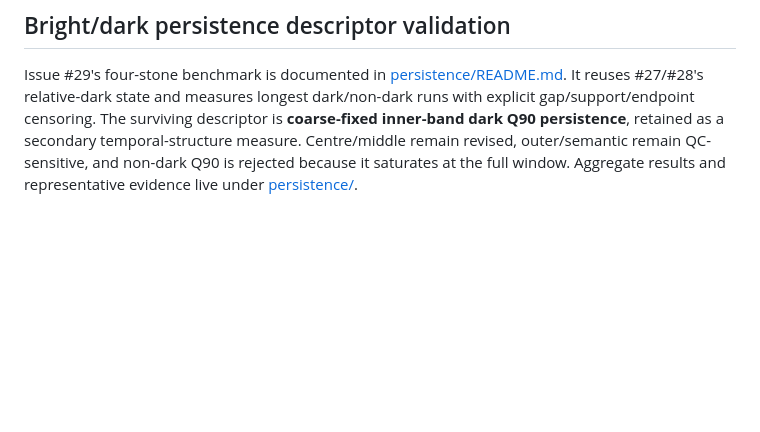
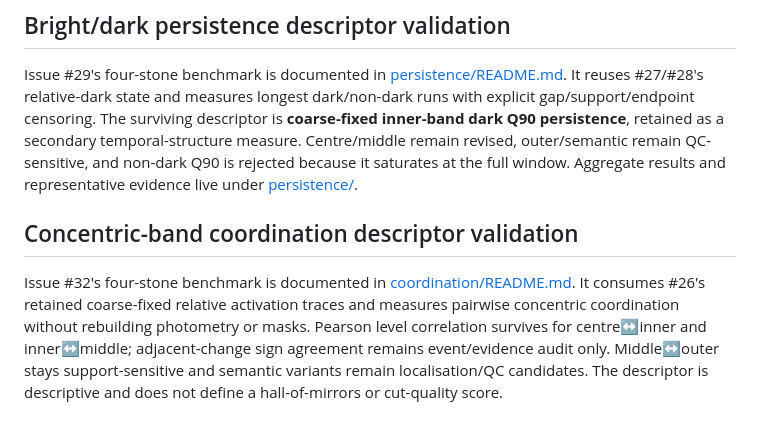
Before and after one commit to choonkiatlee/sparkles, a Markdown page: docs/360/README.md, the part around the change. Drawn GitHub-style; blank space fills up the shorter version.

Commit message:
docs: index coordination benchmark

```diff
--- a/docs/360/README.md
+++ b/docs/360/README.md
@@ -198,3 +198,14 @@ persistence**, retained as a secondary temporal-structure measure. Centre/middle
 remain revised, outer/semantic remain QC-sensitive, and non-dark Q90 is rejected
 because it saturates at the full window. Aggregate results and representative
 evidence live under [persistence/](persistence/).
+
+## Concentric-band coordination descriptor validation
+
+Issue #32's four-stone benchmark is documented in
+[coordination/README.md](coordination/README.md). It consumes #26's retained
+coarse-fixed relative activation traces and measures pairwise concentric
+coordination without rebuilding photometry or masks. Pearson level correlation
+survives for centre↔inner and inner↔middle; adjacent-change sign agreement remains
+event/evidence audit only. Middle↔outer stays support-sensitive and semantic
+variants remain localisation/QC candidates. The descriptor is descriptive and
+does not define a hall-of-mirrors or cut-quality score.
```
